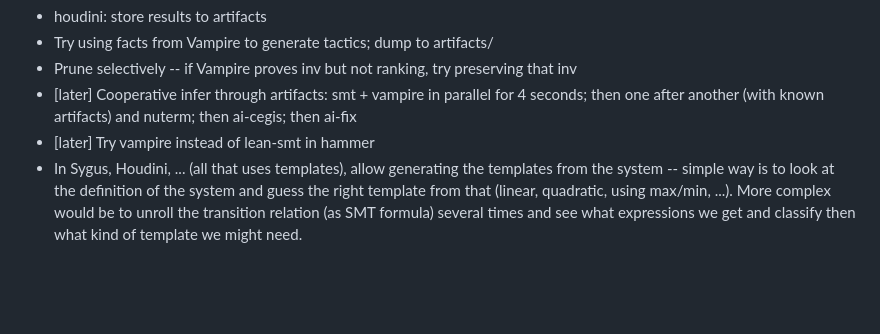
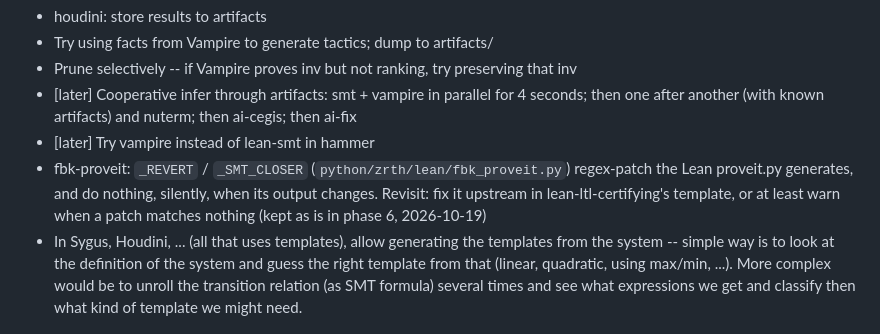
Before and after one commit to zeroth-research/reactive-modules, a Markdown page: TODO.md, the part around the change. GitHub-like rendering; blank space fills up the shorter version.

Commit message:
review: phase 6 is planned, with the user's answers
`PHASE6_PLAN.md` holds what the surveys of CG-1..CG-13 and RT-8 found
today, the user's answers (nuterm stays put for a rebase, cvc5 becomes a
runtime dependency, literals unify, shared Lean stays Python constants)
and the commit order. TODO.md gains the fbk-proveit patches, kept as
they are for now.

Co-Authored-By: Claude Opus 5.5 <noreply@anthropic.com>

```diff
--- a/TODO.md
+++ b/TODO.md
@@ -3,6 +3,7 @@
 - Prune selectively -- if Vampire proves inv but not ranking, try preserving that inv
 - [later] Cooperative infer through artifacts: smt + vampire in parallel for 4 seconds; then one after another (with known artifacts) and nuterm; then ai-cegis; then ai-fix
 - [later] Try vampire instead of lean-smt in hammer
+- fbk-proveit: `_REVERT` / `_SMT_CLOSER` (`python/zrth/lean/fbk_proveit.py`) regex-patch the Lean proveit.py generates, and do nothing, silently, when its output changes. Revisit: fix it upstream in lean-ltl-certifying's template, or at least warn when a patch matches nothing (kept as is in phase 6, 2026-10-19)
 - In Sygus, Houdini, ... (all that uses templates), allow generating the templates from the system -- simple way is to look at the definition of the system and guess the right template from that (linear, quadratic, using max/min, ...). More complex would be to unroll the transition relation (as SMT formula) several times and see what expressions we get and classify then what kind of template we might need.
 
 ## From the matrix
```
Also changed, not shown: 1 other file.
